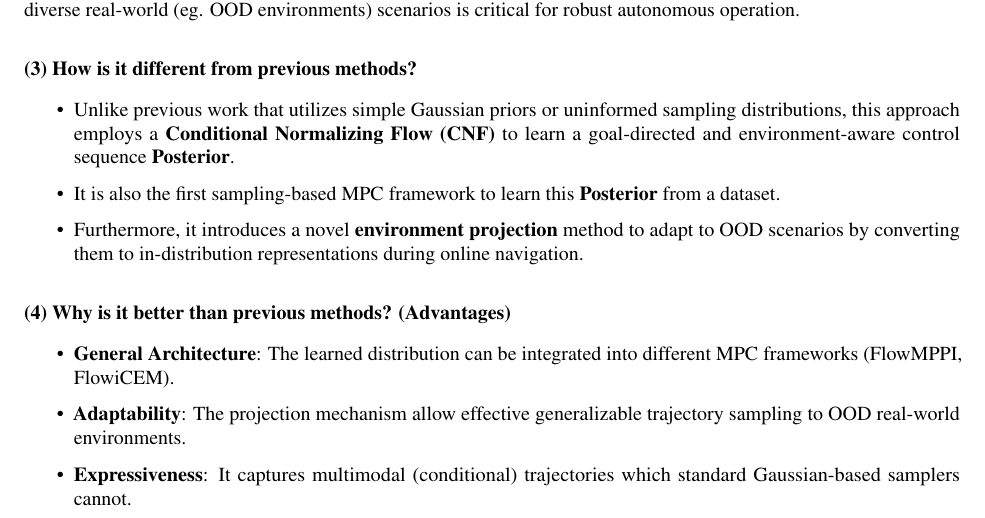
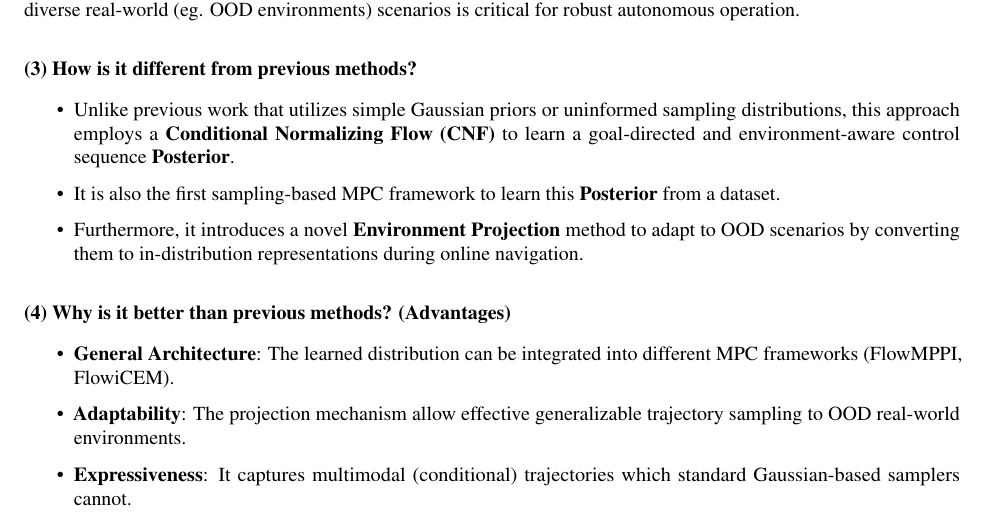
Before and after one commit to nicewang/robotics_papers, a LaTeX paper (journal/TRO/24/learning_a_generalizable_trajectory_sampling_distrib_4_mpc/main.tex): part of page 1 of 2, cut so that both start at the same text. Compiled offline with pdfLaTeX.

Commit message:
cmt-20260120-13

```diff
--- a/journal/TRO/24/learning_a_generalizable_trajectory_sampling_distrib_4_mpc/main.tex
+++ b/journal/TRO/24/learning_a_generalizable_trajectory_sampling_distrib_4_mpc/main.tex
@@ -56,7 +56,7 @@ Robotics applications like autonomous driving or manipulation require rapid and
 \begin{itemize}
   \item Unlike previous work that utilizes simple Gaussian priors or uninformed sampling distributions, this approach employs a \textbf{Conditional Normalizing Flow (CNF)} to learn a goal-directed and environment-aware control sequence \textbf{Posterior}.
   \item It is also the first sampling-based MPC framework to learn this \textbf{Posterior} from a dataset.
-  \item Furthermore, it introduces a novel \textbf{environment projection} method to adapt to OOD scenarios by converting them to in-distribution representations during online navigation.
+  \item Furthermore, it introduces a novel \textbf{Environment Projection} method to adapt to OOD scenarios by converting them to in-distribution representations during online navigation.
 \end{itemize}
 
 \paragraph{(4) Why is it better than previous methods? (Advantages)}
```
Also changed, not shown: journal/TRO/24/learning_a_generalizable_trajectory_sampling_distrib_4_mpc/main.tex (1 more changed lines).
